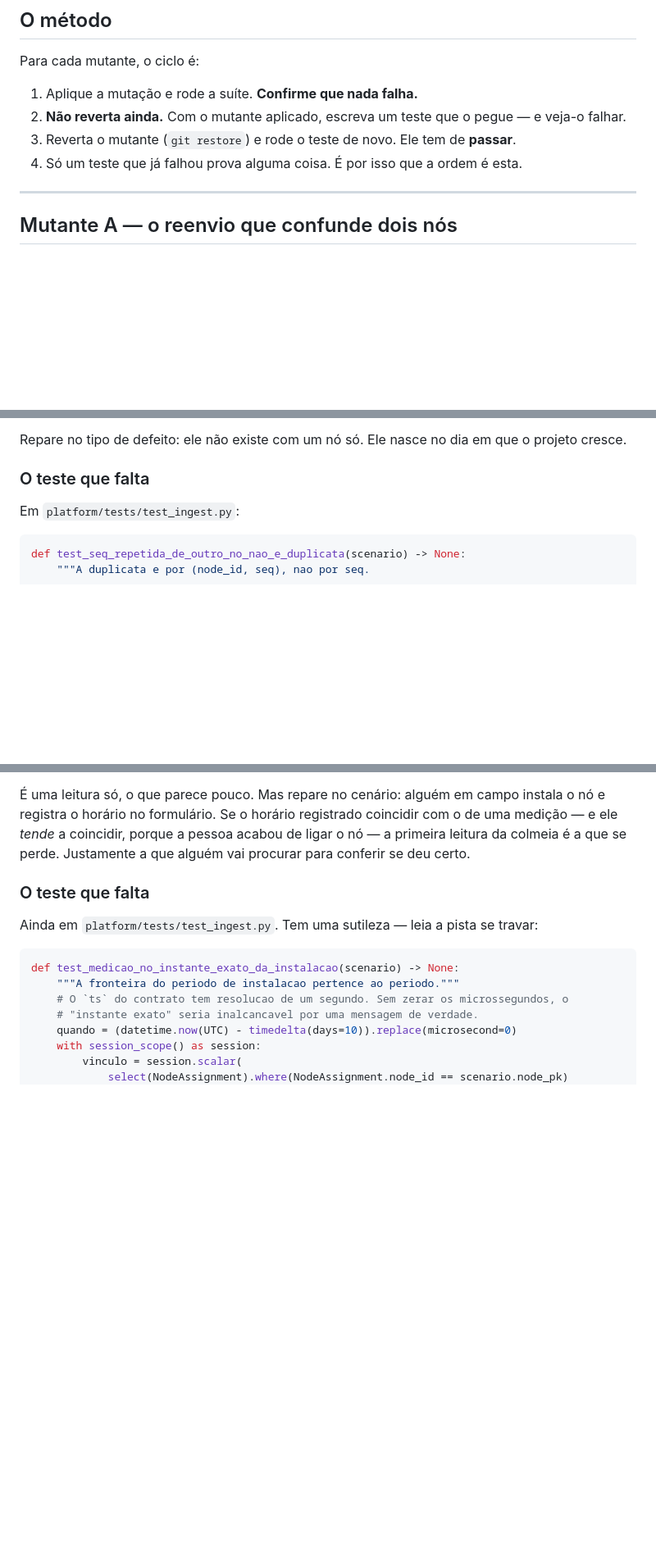
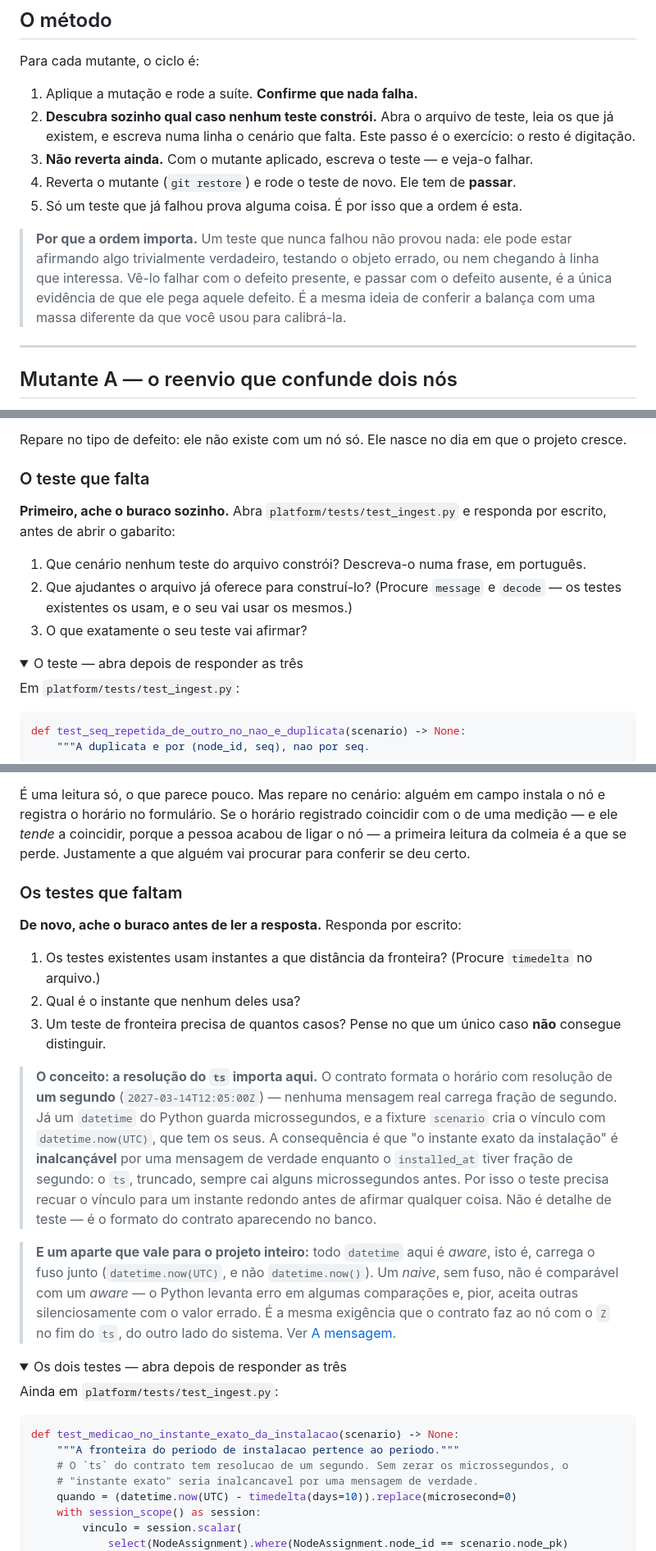
Before and after one commit to lacouth/meliponet, a Markdown page: docs/exercicios/05-o-mutante-que-ninguem-pega.md, 3 parts joined by grey strips. Shown at 82% size. Rendered like a GitHub page; folded sections open; blank space fills up the shorter version.

Commit message:
docs: os exercicios 04 e 05 explicam o conceito e param de entregar a resposta
No 04, a mutacao C introduzia transacao, rollback e defesa em profundidade
numa caixa dobravel so, sem definir nenhum dos tres. Cada um ganha a sua
caixa curta.

No 05, os testes vinham escritos por extenso no corpo do exercicio: o aluno
copiava em vez de descobrir. Agora o metodo tem um passo explicito de achar
o caso que nenhum teste constroi, cada mutante tem tres perguntas a responder
antes, e o teste virou gabarito dobravel.

A armadilha dos microssegundos sai das Pistas e vira conceito: a resolucao de
um segundo do ts e do contrato, nao do teste. Junto com ela, a distincao
entre datetime aware e naive.

Co-Authored-By: Claude Opus 5 <noreply@anthropic.com>
Claude-Session: https://claude.ai/code/session_01RGvdD4yBVLU6j3KNKciS65

````diff
--- a/docs/exercicios/05-o-mutante-que-ninguem-pega.md
+++ b/docs/exercicios/05-o-mutante-que-ninguem-pega.md
@@ -30,10 +30,18 @@ entender — todo mundo faz.
 Para cada mutante, o ciclo é:
 
 1. Aplique a mutação e rode a suíte. **Confirme que nada falha.**
-2. **Não reverta ainda.** Com o mutante aplicado, escreva um teste que o pegue — e veja-o
-   falhar.
-3. Reverta o mutante (`git restore`) e rode o teste de novo. Ele tem de **passar**.
-4. Só um teste que já falhou prova alguma coisa. É por isso que a ordem é esta.
+2. **Descubra sozinho qual caso nenhum teste constrói.** Abra o arquivo de teste, leia os
+   que já existem, e escreva numa linha o cenário que falta. Este passo é o exercício: o
+   resto é digitação.
+3. **Não reverta ainda.** Com o mutante aplicado, escreva o teste — e veja-o falhar.
+4. Reverta o mutante (`git restore`) e rode o teste de novo. Ele tem de **passar**.
+5. Só um teste que já falhou prova alguma coisa. É por isso que a ordem é esta.
+
+> **Por que a ordem importa.** Um teste que nunca falhou não provou nada: ele pode estar
+> afirmando algo trivialmente verdadeiro, testando o objeto errado, ou nem chegando à linha
+> que interessa. Vê-lo falhar com o defeito presente, e passar com o defeito ausente, é a
+> única evidência de que ele pega aquele defeito. É a mesma ideia de conferir a balança com
+> uma massa diferente da que você usou para calibrá-la.
 
 ---
 
@@ -76,6 +84,17 @@ cresce.
 
 ### O teste que falta
 
+**Primeiro, ache o buraco sozinho.** Abra `platform/tests/test_ingest.py` e responda por
+escrito, antes de abrir o gabarito:
+
+1. Que cenário nenhum teste do arquivo constrói? Descreva-o numa frase, em português.
+2. Que ajudantes o arquivo já oferece para construí-lo? (Procure `message` e `decode` —
+   os testes existentes os usam, e o seu vai usar os mesmos.)
+3. O que exatamente o seu teste vai afirmar?
+
+<details>
+<summary>O teste — abra depois de responder as três</summary>
+
 Em `platform/tests/test_ingest.py`:
 
 ```python
@@ -132,9 +155,37 @@ e registra o horário no formulário. Se o horário registrado coincidir com o d
 colmeia é a que se perde. Justamente a que alguém vai procurar para conferir se deu certo.
 </details>
 
-### O teste que falta
+### Os testes que faltam
 
-Ainda em `platform/tests/test_ingest.py`. Tem uma sutileza — leia a pista se travar:
+**De novo, ache o buraco antes de ler a resposta.** Responda por escrito:
+
+1. Os testes existentes usam instantes a que distância da fronteira? (Procure
+   `timedelta` no arquivo.)
+2. Qual é o instante que nenhum deles usa?
+3. Um teste de fronteira precisa de quantos casos? Pense no que um único caso **não**
+   consegue distinguir.
+
+> **O conceito: a resolução do `ts` importa aqui.** O contrato formata o horário com
+> resolução de **um segundo** (`2027-03-14T12:05:00Z`) — nenhuma mensagem real carrega
+> fração de segundo. Já um `datetime` do Python guarda microssegundos, e a fixture
+> `scenario` cria o vínculo com `datetime.now(UTC)`, que tem os seus. A consequência é que
+> "o instante exato da instalação" é **inalcançável** por uma mensagem de verdade enquanto
+> o `installed_at` tiver fração de segundo: o `ts`, truncado, sempre cai alguns
+> microssegundos antes. Por isso o teste precisa recuar o vínculo para um instante redondo
+> antes de afirmar qualquer coisa. Não é detalhe de teste — é o formato do contrato
+> aparecendo no banco.
+
+> **E um aparte que vale para o projeto inteiro:** todo `datetime` aqui é *aware*, isto é,
+> carrega o fuso junto (`datetime.now(UTC)`, e não `datetime.now()`). Um *naive*, sem fuso,
+> não é comparável com um *aware* — o Python levanta erro em algumas comparações e, pior,
+> aceita outras silenciosamente com o valor errado. É a mesma exigência que o contrato faz
+> ao nó com o `Z` no fim do `ts`, do outro lado do sistema. Ver
+> [A mensagem](../guia/02-a-mensagem.md).
+
+<details>
+<summary>Os dois testes — abra depois de responder as três</summary>
+
+Ainda em `platform/tests/test_ingest.py`:
 
 ```python
 def test_medicao_no_instante_exato_da_instalacao(scenario) -> None:
````
Also changed, not shown: other parts of docs/exercicios/05-o-mutante-que-ninguem-pega.md (+6 -0 lines), docs/exercicios/04-mutantes-da-plataforma.md (+14 -2 lines).
